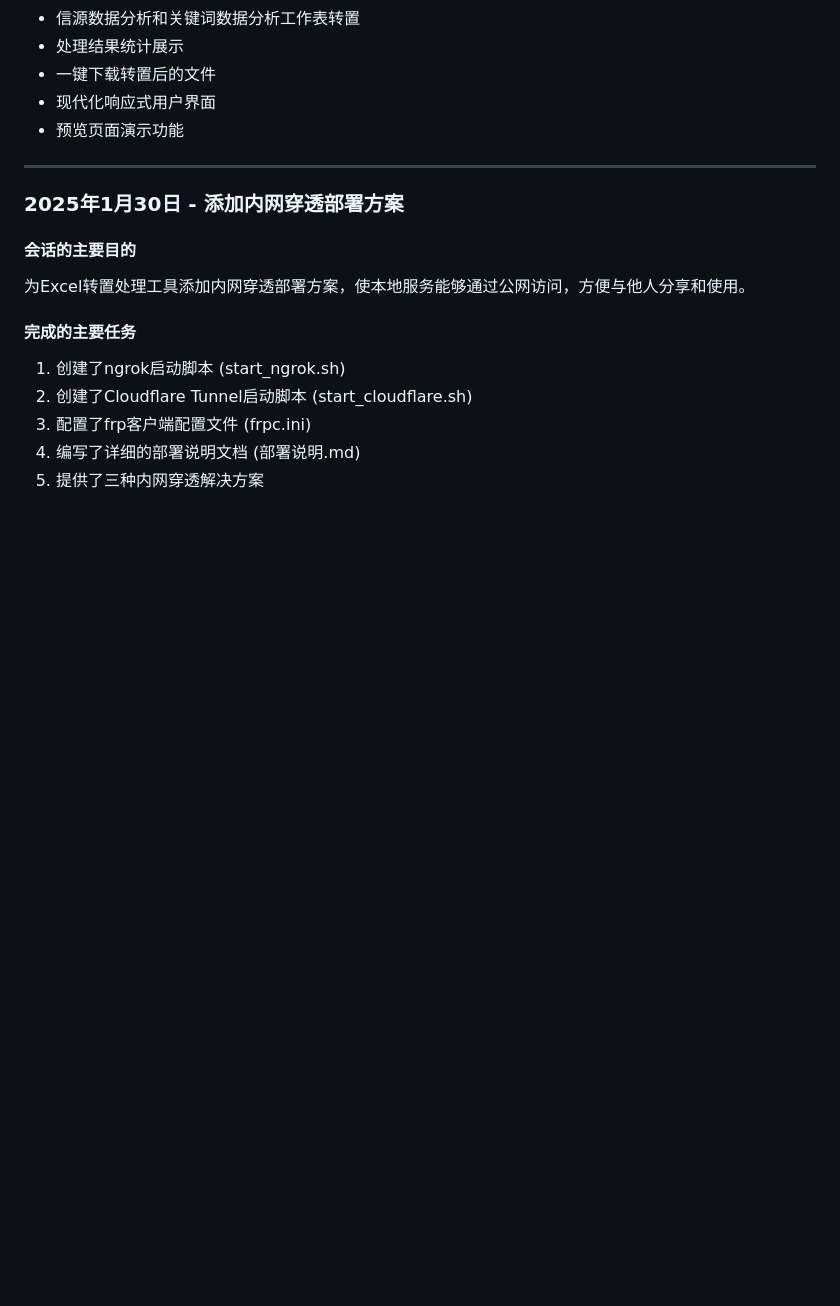
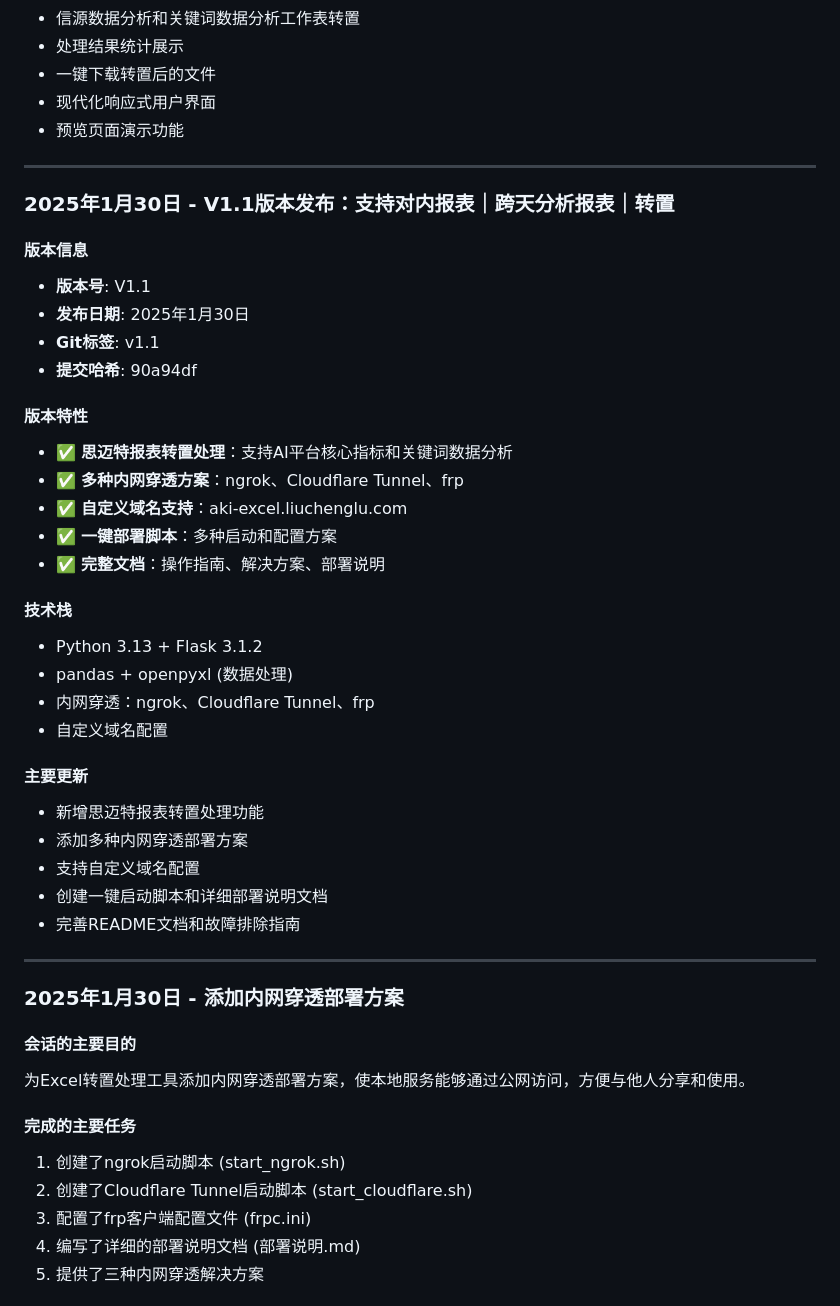
Before and after one commit to akiaki0607/datazhuanzhi, a Markdown page: README.md, the part around the change. Rendered like a GitHub page; blank space fills up the shorter version.

Commit message:
docs: 添加V1.1版本发布记录
- 记录V1.1版本发布信息
- 添加版本特性说明
- 更新技术栈和主要更新内容
- 完善版本历史记录

```diff
--- a/README.md
+++ b/README.md
@@ -510,6 +510,36 @@
 
 ---
 
+### 2025年1月30日 - V1.1版本发布：支持对内报表｜跨天分析报表｜转置
+
+#### 版本信息
+- **版本号**: V1.1
+- **发布日期**: 2025年1月30日
+- **Git标签**: v1.1
+- **提交哈希**: 90a94df
+
+#### 版本特性
+- ✅ **思迈特报表转置处理**：支持AI平台核心指标和关键词数据分析
+- ✅ **多种内网穿透方案**：ngrok、Cloudflare Tunnel、frp
+- ✅ **自定义域名支持**：aki-excel.liuchenglu.com
+- ✅ **一键部署脚本**：多种启动和配置方案
+- ✅ **完整文档**：操作指南、解决方案、部署说明
+
+#### 技术栈
+- Python 3.13 + Flask 3.1.2
+- pandas + openpyxl (数据处理)
+- 内网穿透：ngrok、Cloudflare Tunnel、frp
+- 自定义域名配置
+
+#### 主要更新
+- 新增思迈特报表转置处理功能
+- 添加多种内网穿透部署方案
+- 支持自定义域名配置
+- 创建一键启动脚本和详细部署说明文档
+- 完善README文档和故障排除指南
+
+---
+
 ### 2025年1月30日 - 添加内网穿透部署方案
 
 #### 会话的主要目的
```
